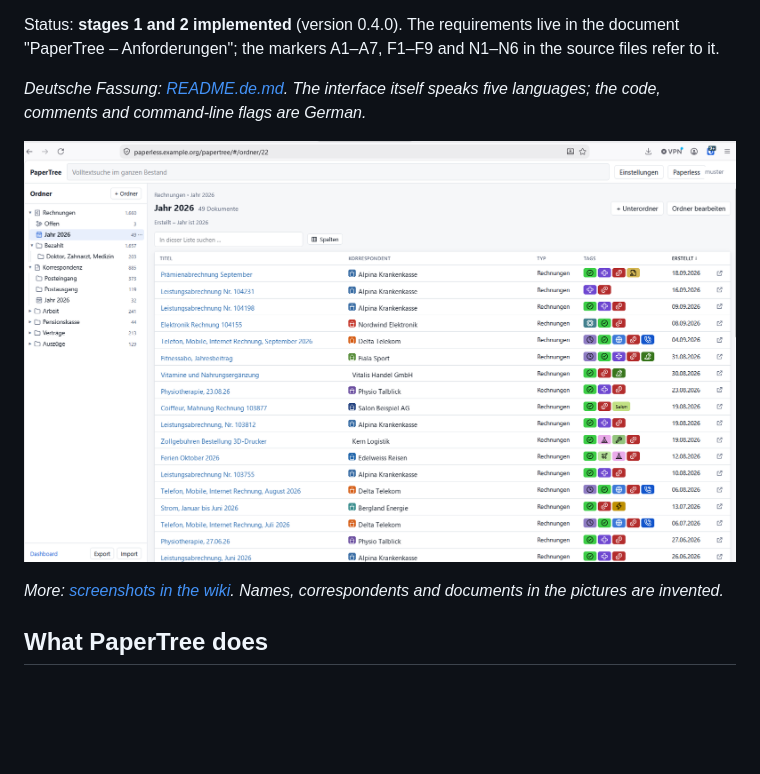
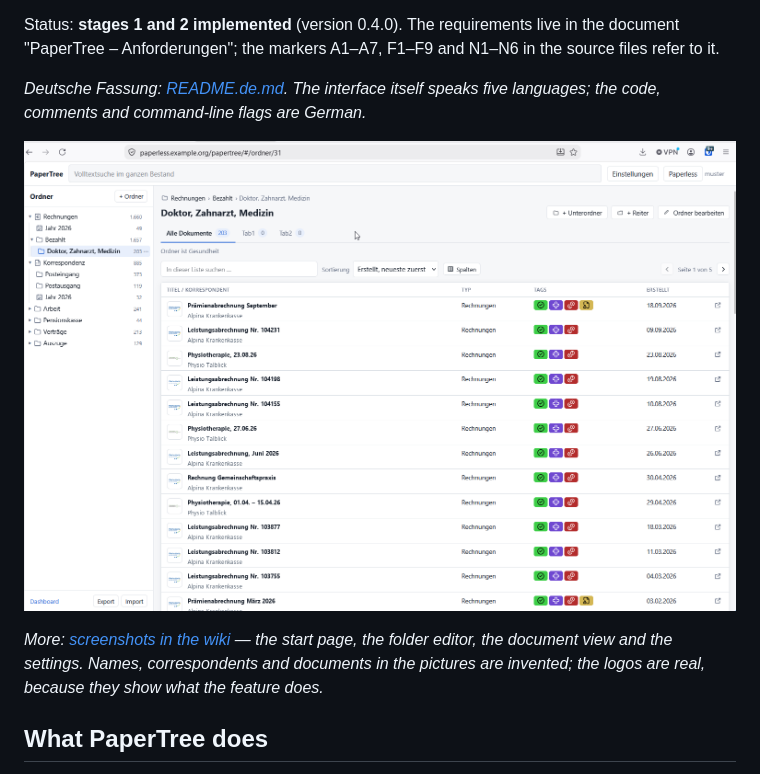
Before and after one commit to sommer79/papertree, a Markdown page: README.md, the part around one of its changes. Rendered like a GitHub page; pictures changed too: docs/bilder/01-ordner.png; blank space fills up the shorter version.

```diff
--- a/README.md
+++ b/README.md
@@ -15,6 +15,8 @@ five languages; the code, comments and command-line flags are German.*
 
-*More: [screenshots in the wiki](https://github.com/sommer79/papertree/wiki/Screenshots).
-Names, correspondents and documents in the pictures are invented.*
+*More: [screenshots in the wiki](https://github.com/sommer79/papertree/wiki/Screenshots)
+— the start page, the folder editor, the document view and the settings.
+Names, correspondents and documents in the pictures are invented; the logos
+are real, because they show what the feature does.*
 
 ## What PaperTree does
 
```
Also changed, not shown: other parts of README.md (+1 -1 lines), README.de.md (+5 -3 lines), docs/bilder/03-dokument.png, docs/bilder/04-editor.png, docs/bilder/05-startseite.png (added).
